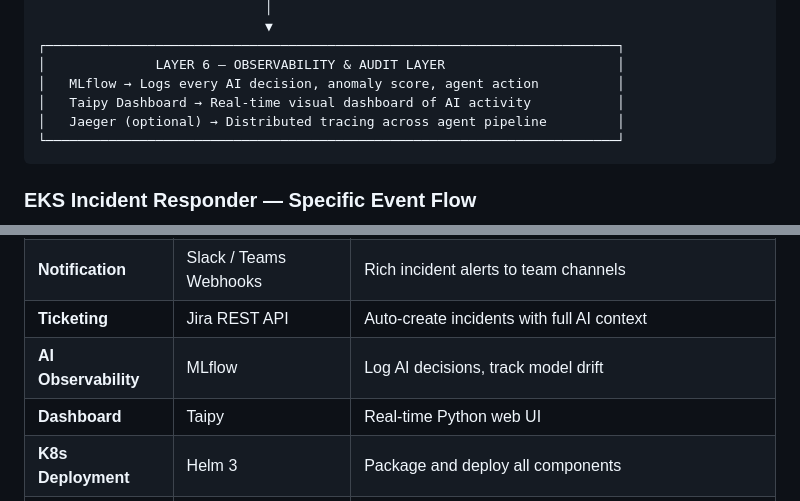
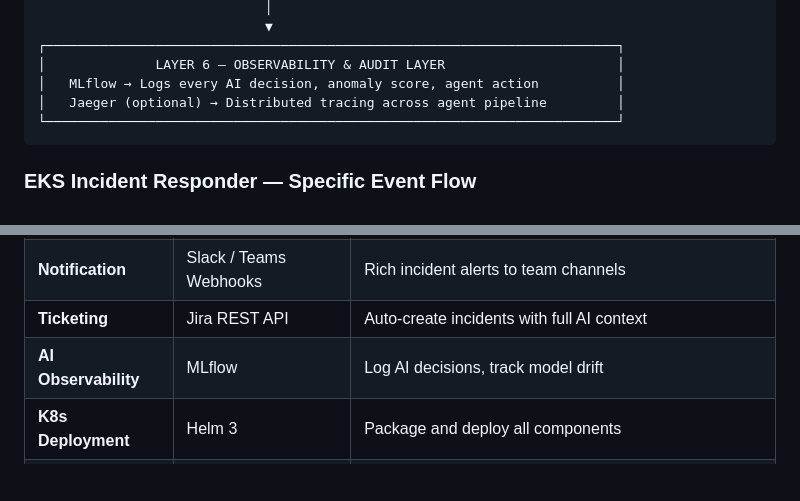
Before and after one commit to KubeSynapse/kubesynapse-agent, a Markdown page: README.md, 2 parts joined by grey strips. Drawn GitHub-style; blank space fills up the shorter version.

````diff
--- a/README.md
+++ b/README.md
@@ -135,7 +135,6 @@ KubeSynapse uses a **6-layer multi-agent AI pipeline** that runs entirely within
 ┌─────────────────────────────────────────────────────────────────────────┐
 │              LAYER 6 — OBSERVABILITY & AUDIT LAYER                      │
 │   MLflow → Logs every AI decision, anomaly score, agent action          │
-│   Taipy Dashboard → Real-time visual dashboard of AI activity           │
 │   Jaeger (optional) → Distributed tracing across agent pipeline         │
 └─────────────────────────────────────────────────────────────────────────┘
 ```
@@ -190,7 +189,6 @@ All components are **open-source, free, and enterprise-ready**:
 | **Notification** | Slack / Teams Webhooks | Rich incident alerts to team channels |
 | **Ticketing** | Jira REST API | Auto-create incidents with full AI context |
 | **AI Observability** | MLflow | Log AI decisions, track model drift |
-| **Dashboard** | Taipy | Real-time Python web UI |
 | **K8s Deployment** | Helm 3 | Package and deploy all components |
 | **Cloud Infrastructure** | AWS EKS, Lambda, CloudWatch | Your existing cloud stack |
 | **IaC** | Terraform | Deploy entire stack with one command |
````
